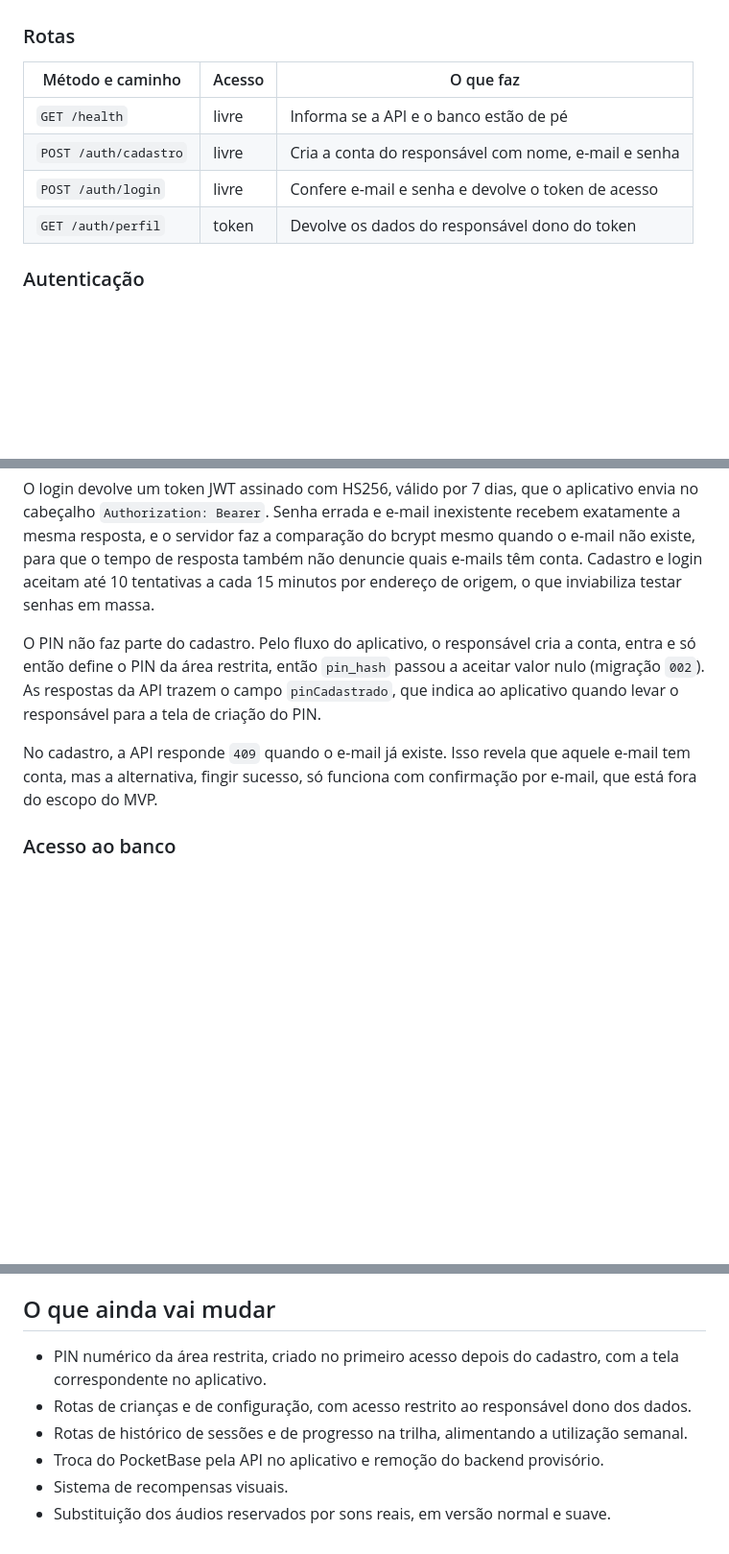
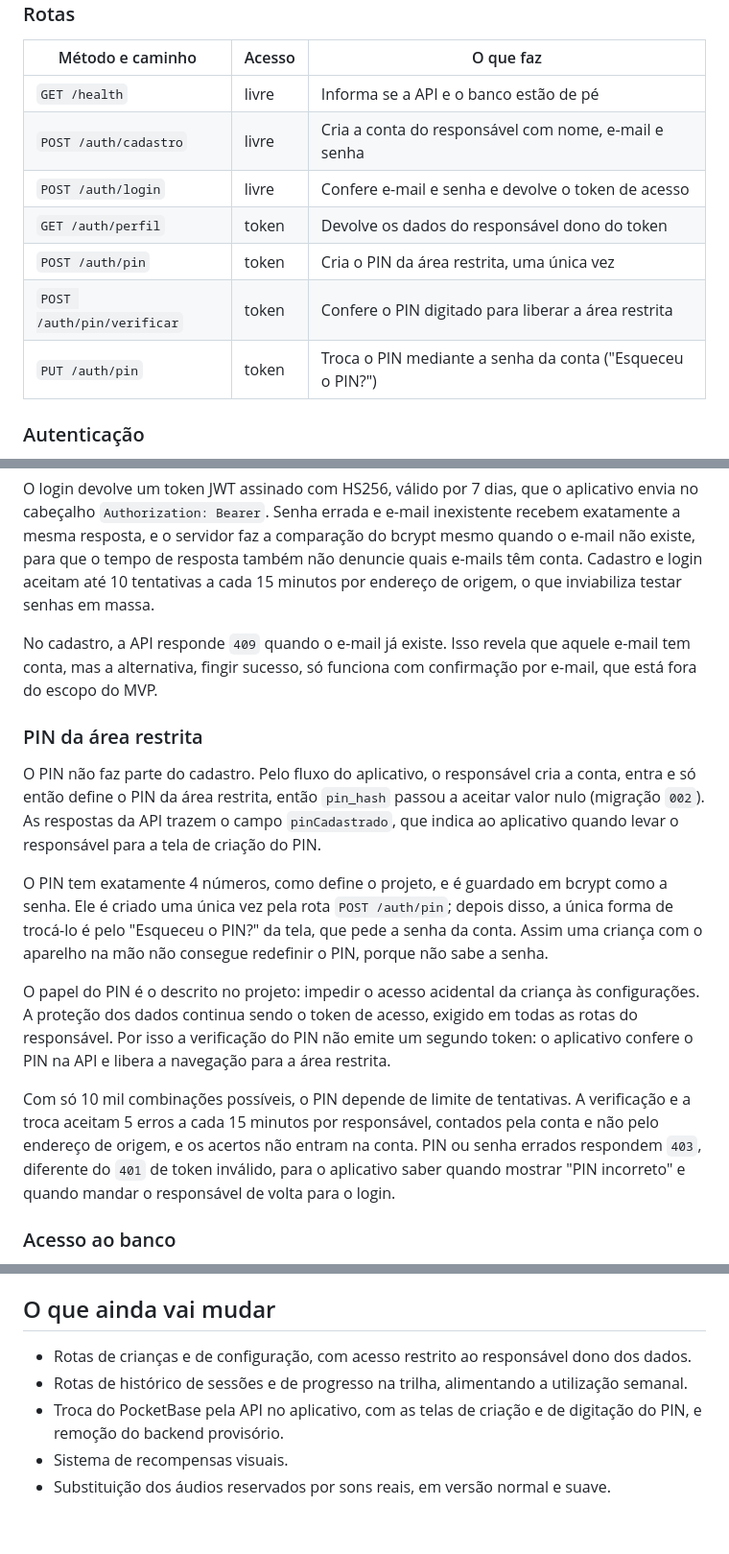
Before and after one commit to lanamaiumy/ludo, a Markdown page: docs/arquitetura.md, 3 parts joined by grey strips. Shown at 96% size. GitHub-like rendering; blank space fills up the shorter version.

Commit message:
docs: registra o pin da area restrita na arquitetura
Documenta as rotas do PIN, o motivo de nao haver um segundo token, o
limite de tentativas por conta e a limitacao conhecida de um PIN de 4
numeros diante de uma copia do banco.

```diff
--- a/docs/arquitetura.md
+++ b/docs/arquitetura.md
@@ -83,6 +83,9 @@ O código segue três camadas por assunto: a rota recebe a requisição e valida
 | `POST /auth/cadastro` | livre | Cria a conta do responsável com nome, e-mail e senha |
 | `POST /auth/login` | livre | Confere e-mail e senha e devolve o token de acesso |
 | `GET /auth/perfil` | token | Devolve os dados do responsável dono do token |
+| `POST /auth/pin` | token | Cria o PIN da área restrita, uma única vez |
+| `POST /auth/pin/verificar` | token | Confere o PIN digitado para liberar a área restrita |
+| `PUT /auth/pin` | token | Troca o PIN mediante a senha da conta ("Esqueceu o PIN?") |
 
 ### Autenticação
 
@@ -90,9 +93,17 @@ O cadastro recebe nome, e-mail e senha, validados com Zod antes de qualquer aces
 
 O login devolve um token JWT assinado com HS256, válido por 7 dias, que o aplicativo envia no cabeçalho `Authorization: Bearer`. Senha errada e e-mail inexistente recebem exatamente a mesma resposta, e o servidor faz a comparação do bcrypt mesmo quando o e-mail não existe, para que o tempo de resposta também não denuncie quais e-mails têm conta. Cadastro e login aceitam até 10 tentativas a cada 15 minutos por endereço de origem, o que inviabiliza testar senhas em massa.
 
+No cadastro, a API responde `409` quando o e-mail já existe. Isso revela que aquele e-mail tem conta, mas a alternativa, fingir sucesso, só funciona com confirmação por e-mail, que está fora do escopo do MVP.
+
+### PIN da área restrita
+
 O PIN não faz parte do cadastro. Pelo fluxo do aplicativo, o responsável cria a conta, entra e só então define o PIN da área restrita, então `pin_hash` passou a aceitar valor nulo (migração `002`). As respostas da API trazem o campo `pinCadastrado`, que indica ao aplicativo quando levar o responsável para a tela de criação do PIN.
 
-No cadastro, a API responde `409` quando o e-mail já existe. Isso revela que aquele e-mail tem conta, mas a alternativa, fingir sucesso, só funciona com confirmação por e-mail, que está fora do escopo do MVP.
+O PIN tem exatamente 4 números, como define o projeto, e é guardado em bcrypt como a senha. Ele é criado uma única vez pela rota `POST /auth/pin`; depois disso, a única forma de trocá-lo é pelo "Esqueceu o PIN?" da tela, que pede a senha da conta. Assim uma criança com o aparelho na mão não consegue redefinir o PIN, porque não sabe a senha.
+
+O papel do PIN é o descrito no projeto: impedir o acesso acidental da criança às configurações. A proteção dos dados continua sendo o token de acesso, exigido em todas as rotas do responsável. Por isso a verificação do PIN não emite um segundo token: o aplicativo confere o PIN na API e libera a navegação para a área restrita.
+
+Com só 10 mil combinações possíveis, o PIN depende de limite de tentativas. A verificação e a troca aceitam 5 erros a cada 15 minutos por responsável, contados pela conta e não pelo endereço de origem, e os acertos não entram na conta. PIN ou senha errados respondem `403`, diferente do `401` de token inválido, para o aplicativo saber quando mostrar "PIN incorreto" e quando mandar o responsável de volta para o login.
 
 ### Acesso ao banco
 
@@ -200,9 +214,8 @@ Na API, os testes usam o executor nativo do Node (`node:test`) com o Supertest,
 
 ## O que ainda vai mudar
 
-- PIN numérico da área restrita, criado no primeiro acesso depois do cadastro, com a tela correspondente no aplicativo.
 - Rotas de crianças e de configuração, com acesso restrito ao responsável dono dos dados.
 - Rotas de histórico de sessões e de progresso na trilha, alimentando a utilização semanal.
-- Troca do PocketBase pela API no aplicativo e remoção do backend provisório.
+- Troca do PocketBase pela API no aplicativo, com as telas de criação e de digitação do PIN, e remoção do backend provisório.
 - Sistema de recompensas visuais.
 - Substituição dos áudios reservados por sons reais, em versão normal e suave.
```
Also changed, not shown: other parts of docs/arquitetura.md (+3 -0 lines), README.md (+1 -1 lines).
